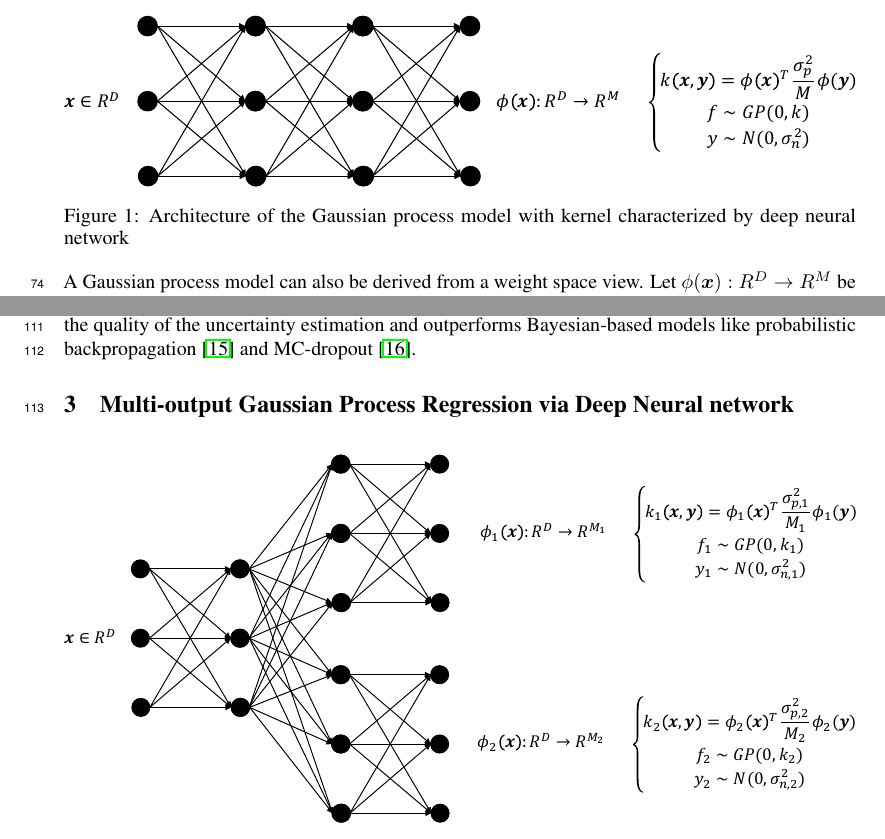
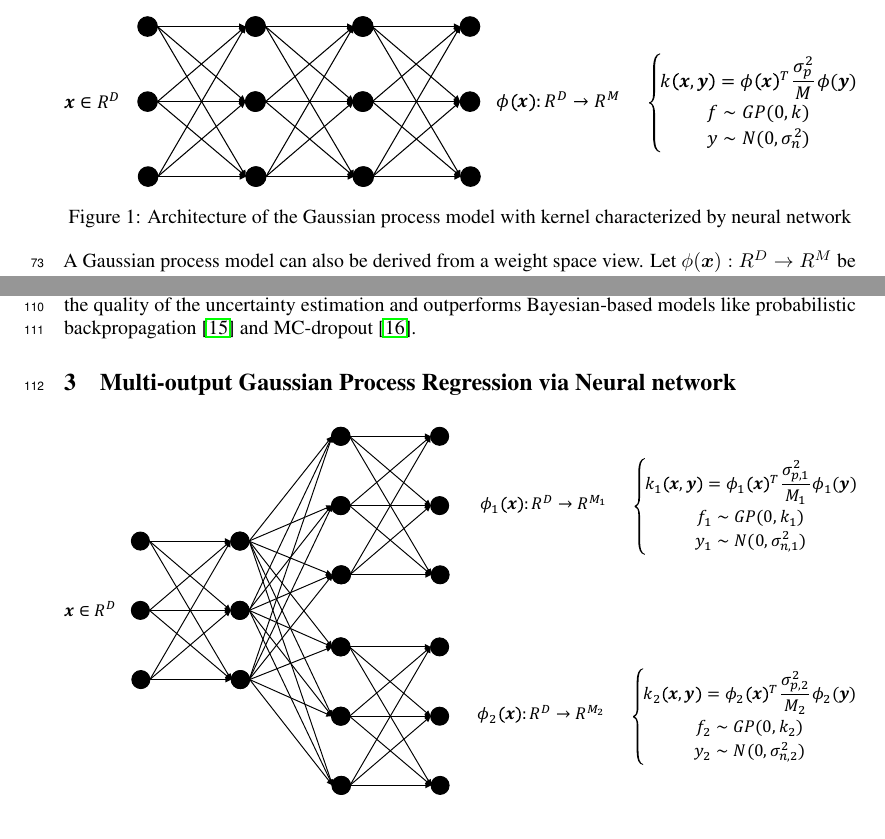
Before and after one commit to Alaya-in-Matrix/NeuralLinear, a LaTeX paper (paper/paper.tex, which reads paper/background.tex, paper/mogp.tex): two parts of pages 3 and 4 of 9, joined at a grey line, cut so that both start at the same text. Compiled offline with pdfLaTeX.

Commit message:
revision

```diff
--- a/paper/background.tex
+++ b/paper/background.tex
@@ -45,7 +45,7 @@ Where $K_{\bm{\theta}}$ is the covariance matrix of the training input calculate
 \begin{figure}[!htb]
     \centering
     \includegraphics[width=\columnwidth]{./img/nn1.pdf}
-    \caption{Architecture of the Gaussian process model with kernel characterized by deep neural network}
+    \caption{Architecture of the Gaussian process model with kernel characterized by neural network}
     \label{fig:NNGP}
 \end{figure}
 
--- a/paper/mogp.tex
+++ b/paper/mogp.tex
@@ -1,4 +1,4 @@
-\section{Multi-output Gaussian Process Regression via Deep Neural network}\label{sec:mogp}
+\section{Multi-output Gaussian Process Regression via Neural network}\label{sec:mogp}
 
 \begin{figure}[!htb]
     \centering
--- a/paper/paper.tex
+++ b/paper/paper.tex
@@ -36,7 +36,7 @@
 \usepackage{multirow}
 \usepackage{longtable}
 
-\title{Multi-output Gaussian Process Regression via Multi-task Deep Neural Network}
+\title{Multi-output Gaussian Process Regression via Multi-task Neural Network}
 
 % The \author macro works with any number of authors. There are two
 % commands used to separate the names and addresses of multiple
```
Also changed, not shown: paper/introduction.tex (+1 -1 lines), paper/background.tex (1 more changed lines).
